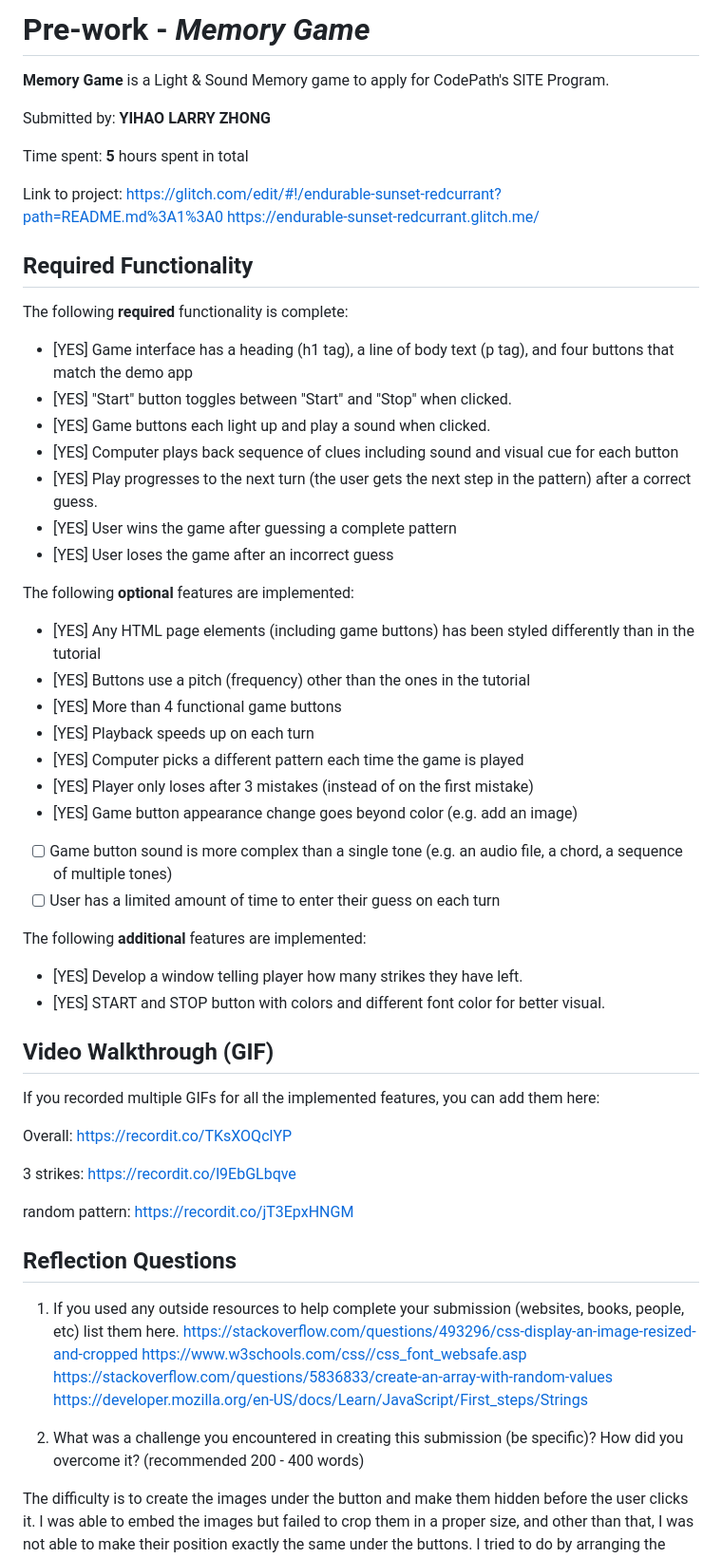
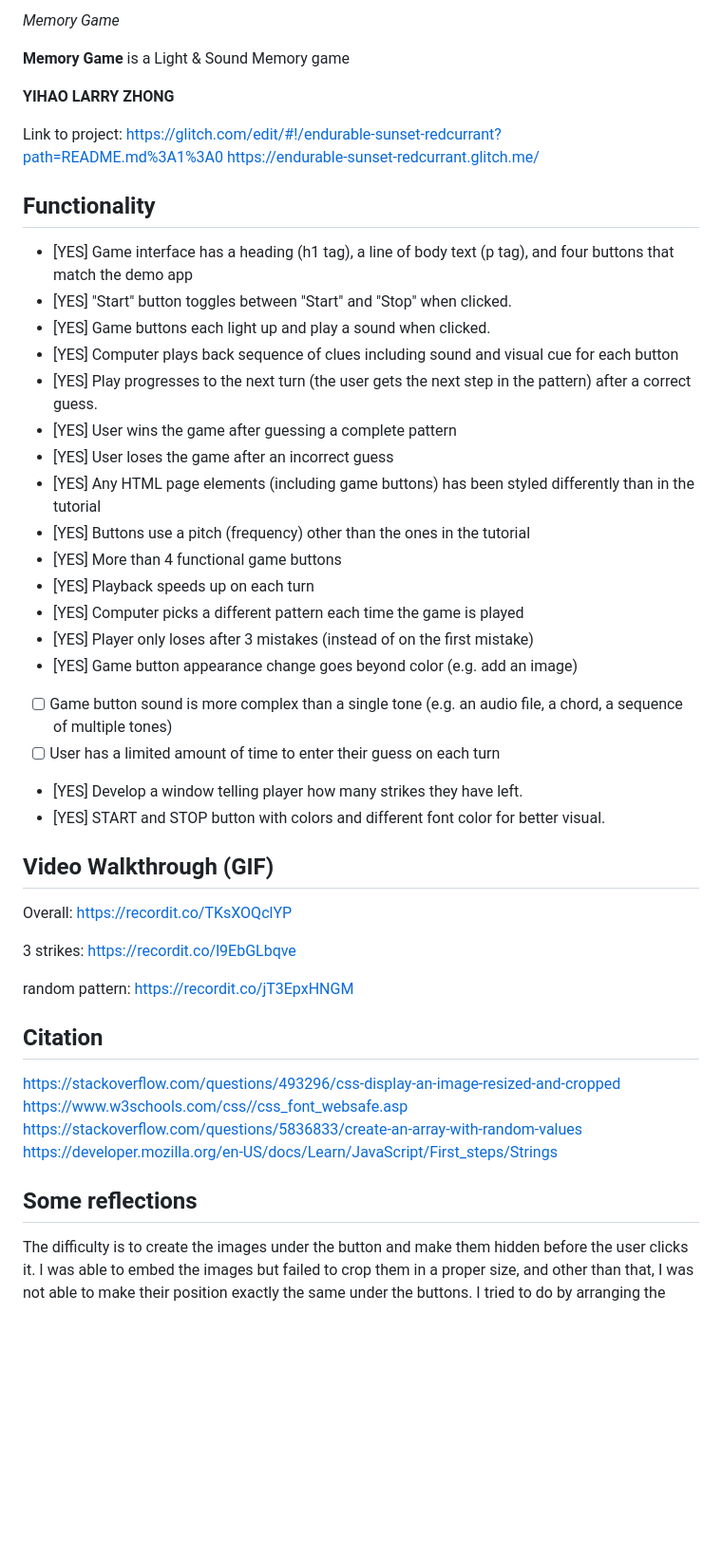
Before and after one commit to yihaozhong/Light-Sound-Memory-Game, a Markdown page: README.md, the part around one of its changes. Shown at 95% size. Rendered like a GitHub page; blank space fills up the shorter version.

```diff
--- a/README.md
+++ b/README.md
@@ -1,17 +1,14 @@
-# Pre-work - *Memory Game*
+*Memory Game*
 
-**Memory Game** is a Light & Sound Memory game to apply for CodePath's SITE Program.
+**Memory Game** is a Light & Sound Memory game
 
-Submitted by: **YIHAO LARRY ZHONG**
-
-Time spent: **5** hours spent in total
+**YIHAO LARRY ZHONG**
 
 Link to project: https://glitch.com/edit/#!/endurable-sunset-redcurrant?path=README.md%3A1%3A0
 https://endurable-sunset-redcurrant.glitch.me/
 
-## Required Functionality
+## Functionality
 
-The following **required** functionality is complete:
 
 * [YES] Game interface has a heading (h1 tag), a line of body text (p tag), and four buttons that match the demo app
 * [YES] "Start" button toggles between "Start" and "Stop" when clicked.
@@ -20,9 +17,6 @@ The following **required** functionality is complete:
 * [YES] Play progresses to the next turn (the user gets the next step in the pattern) after a correct guess.
 * [YES] User wins the game after guessing a complete pattern
 * [YES] User loses the game after an incorrect guess
-
-The following **optional** features are implemented:
-
 * [YES] Any HTML page elements (including game buttons) has been styled differently than in the tutorial
 * [YES] Buttons use a pitch (frequency) other than the ones in the tutorial
 * [YES] More than 4 functional game buttons
@@ -33,14 +27,11 @@ The following **optional** features are implemented:
 * [ ] Game button sound is more complex than a single tone (e.g. an audio file, a chord, a sequence of multiple tones)
 * [ ] User has a limited amount of time to enter their guess on each turn
 
-The following **additional** features are implemented:
-
 - [YES] Develop a window telling player how many strikes they have left.
 - [YES] START and STOP button with colors and different font color for better visual.
 
 ## Video Walkthrough (GIF)
 
-If you recorded multiple GIFs for all the implemented features, you can add them here:
 
 Overall:
 https://recordit.co/TKsXOQclYP
@@ -51,13 +42,11 @@ https://recordit.co/l9EbGLbqve
 random pattern:
 https://recordit.co/jT3EpxHNGM
 
-## Reflection Questions
-1. If you used any outside resources to help complete your submission (websites, books, people, etc) list them here.
+## Citation
 https://stackoverflow.com/questions/493296/css-display-an-image-resized-and-cropped
 https://www.w3schools.com/css//css_font_websafe.asp
 https://stackoverflow.com/questions/5836833/create-an-array-with-random-values
 https://developer.mozilla.org/en-US/docs/Learn/JavaScript/First_steps/Strings
 
-2. What was a challenge you encountered in creating this submission (be specific)? How did you overcome it? (recommended 200 - 400 words)
-
+## Some reflections
 The difficulty is to create the images under the button and make them hidden before the user clicks it. I was able to embed the images but failed to crop them in a proper size, and other than that, I was not able to make their position exactly the same under the buttons. I tried to do by arranging the positional variable of images to be the same as the button but it is quite amount of works. So I stopped searching and debugging and came back to the original codes the tutorial provided. I therefore quickly find out that the all we need is to change the background from color to image url and crop it. Another difficulty is understanding the corresponding relationship among CSS files, Javascript files, and HTML files. When we declare a global variable in javascript file, can we use it in HTML files? Somewhat similar is that is the “communication” holds true for functions, classes among these three? The answer gradually becoming clear to me by studying how we reference other files at the top of HTML files and the relationship among these files: CSS is in charge of displaying content style, Javascript is controlling the logistics of content, and HTML is taking care of the interaction with users and overall display structure.
```
Also changed, not shown: other parts of README.md (+0 -14 lines).
